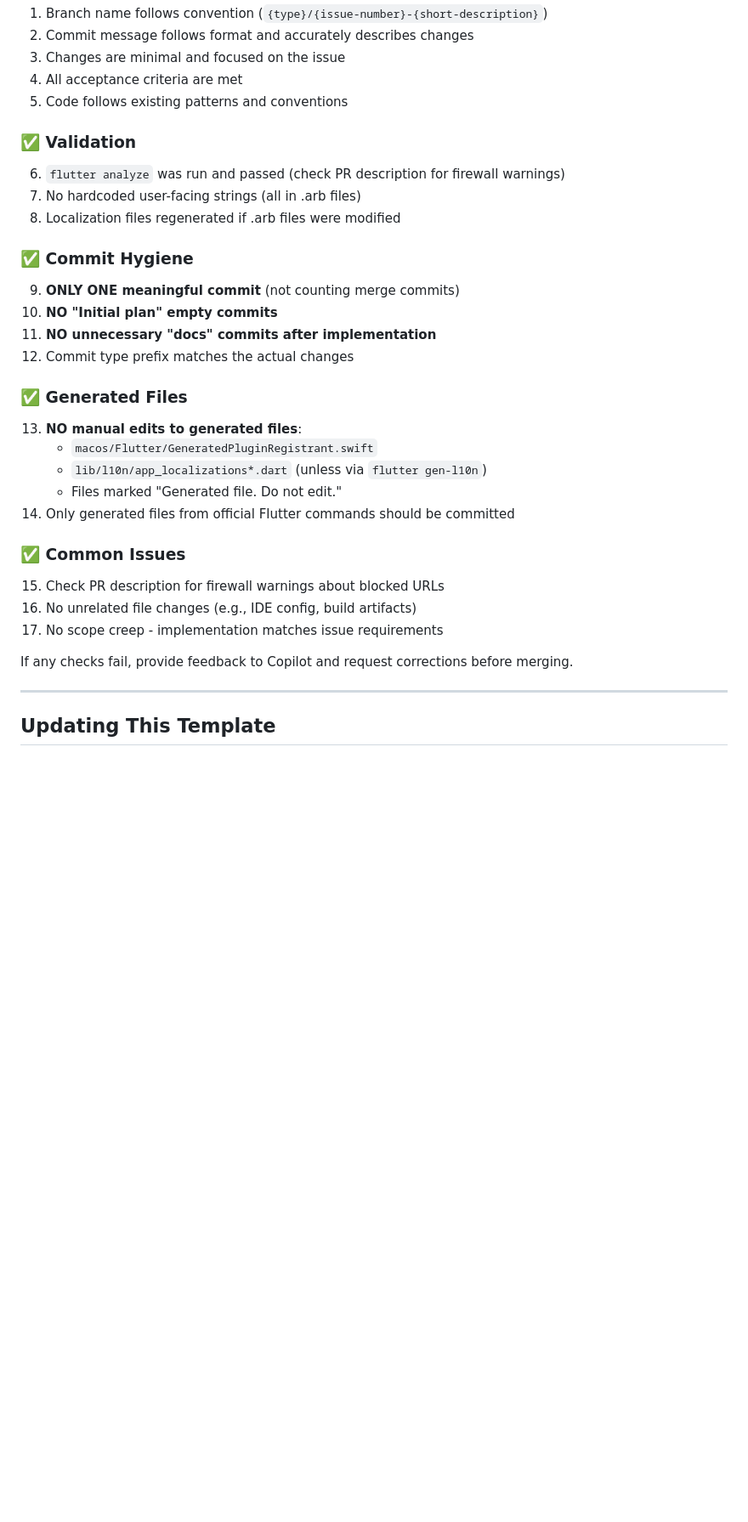
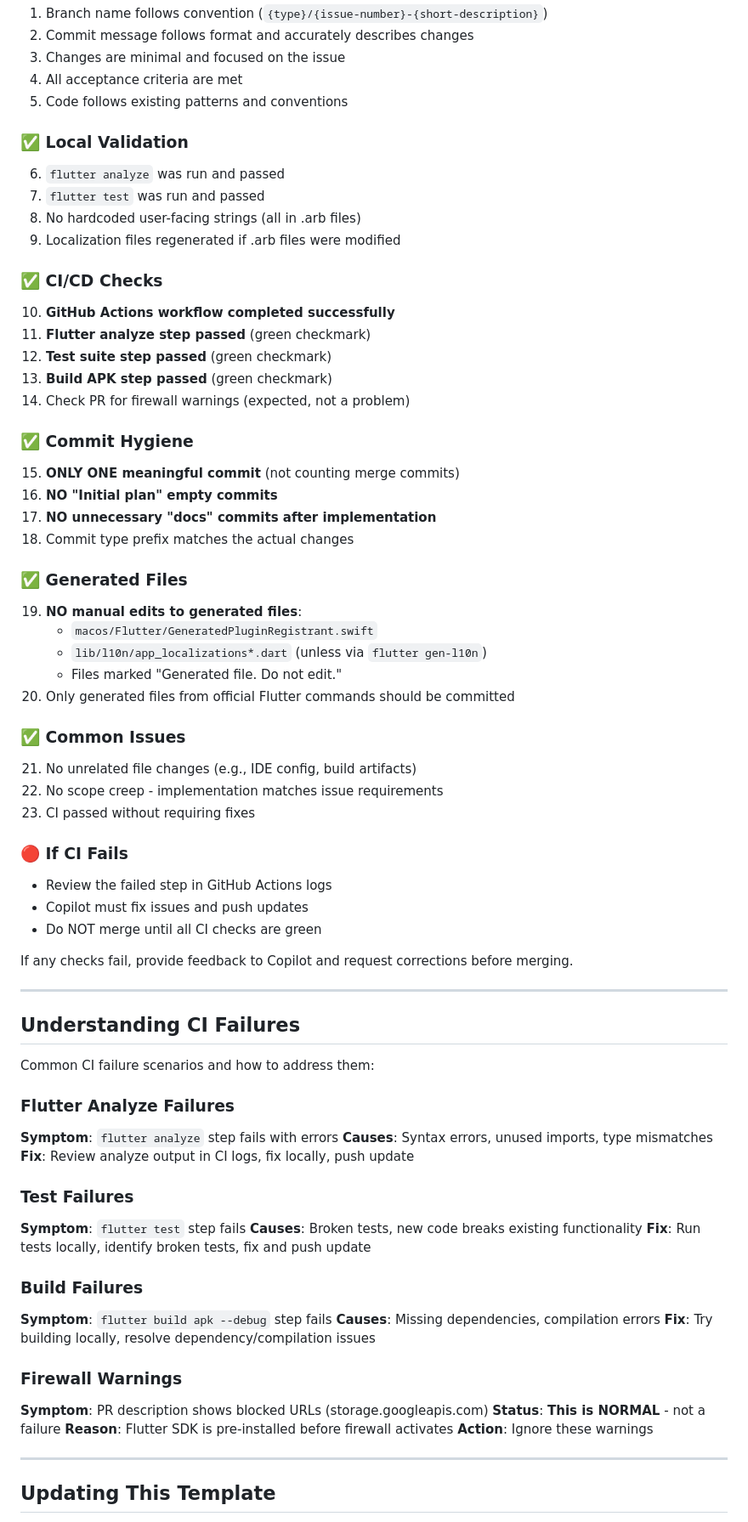
Before and after one commit to alemdisso/gastrobrain, a Markdown page: .github/COPILOT_INSTRUCTIONS.md, the part around one of its changes. Shown at 85% size. Drawn GitHub-style; blank space fills up the shorter version.

```diff
--- a/.github/COPILOT_INSTRUCTIONS.md
+++ b/.github/COPILOT_INSTRUCTIONS.md
@@ -309,30 +399,70 @@ After Copilot completes the work, verify:
 4. All acceptance criteria are met
 5. Code follows existing patterns and conventions
 
-### ✅ Validation
-6. `flutter analyze` was run and passed (check PR description for firewall warnings)
-7. No hardcoded user-facing strings (all in .arb files)
-8. Localization files regenerated if .arb files were modified
+### ✅ Local Validation
+6. `flutter analyze` was run and passed
+7. `flutter test` was run and passed
+8. No hardcoded user-facing strings (all in .arb files)
+9. Localization files regenerated if .arb files were modified
+
+### ✅ CI/CD Checks
+10. **GitHub Actions workflow completed successfully**
+11. **Flutter analyze step passed** (green checkmark)
+12. **Test suite step passed** (green checkmark)
+13. **Build APK step passed** (green checkmark)
+14. Check PR for firewall warnings (expected, not a problem)
 
 ### ✅ Commit Hygiene
-9. **ONLY ONE meaningful commit** (not counting merge commits)
-10. **NO "Initial plan" empty commits**
-11. **NO unnecessary "docs" commits after implementation**
-12. Commit type prefix matches the actual changes
+15. **ONLY ONE meaningful commit** (not counting merge commits)
+16. **NO "Initial plan" empty commits**
+17. **NO unnecessary "docs" commits after implementation**
+18. Commit type prefix matches the actual changes
 
 ### ✅ Generated Files
-13. **NO manual edits to generated files**:
+19. **NO manual edits to generated files**:
     - `macos/Flutter/GeneratedPluginRegistrant.swift`
     - `lib/l10n/app_localizations*.dart` (unless via `flutter gen-l10n`)
     - Files marked "Generated file. Do not edit."
-14. Only generated files from official Flutter commands should be committed
+20. Only generated files from official Flutter commands should be committed
 
 ### ✅ Common Issues
-15. Check PR description for firewall warnings about blocked URLs
-16. No unrelated file changes (e.g., IDE config, build artifacts)
-17. No scope creep - implementation matches issue requirements
+21. No unrelated file changes (e.g., IDE config, build artifacts)
+22. No scope creep - implementation matches issue requirements
+23. CI passed without requiring fixes
+
+### 🔴 If CI Fails
+- Review the failed step in GitHub Actions logs
+- Copilot must fix issues and push updates
+- Do NOT merge until all CI checks are green
 
 If any checks fail, provide feedback to Copilot and request corrections before merging.
+
+---
+
+## Understanding CI Failures
+
+Common CI failure scenarios and how to address them:
+
+### Flutter Analyze Failures
+**Symptom**: `flutter analyze` step fails with errors
+**Causes**: Syntax errors, unused imports, type mismatches
+**Fix**: Review analyze output in CI logs, fix locally, push update
+
+### Test Failures
+**Symptom**: `flutter test` step fails
+**Causes**: Broken tests, new code breaks existing functionality
+**Fix**: Run tests locally, identify broken tests, fix and push update
+
+### Build Failures
+**Symptom**: `flutter build apk --debug` step fails
+**Causes**: Missing dependencies, compilation errors
+**Fix**: Try building locally, resolve dependency/compilation issues
+
+### Firewall Warnings
+**Symptom**: PR description shows blocked URLs (storage.googleapis.com)
+**Status**: **This is NORMAL** - not a failure
+**Reason**: Flutter SDK is pre-installed before firewall activates
+**Action**: Ignore these warnings
 
 ---
 
```
Also changed, not shown: other parts of .github/COPILOT_INSTRUCTIONS.md (+130 -39 lines).
